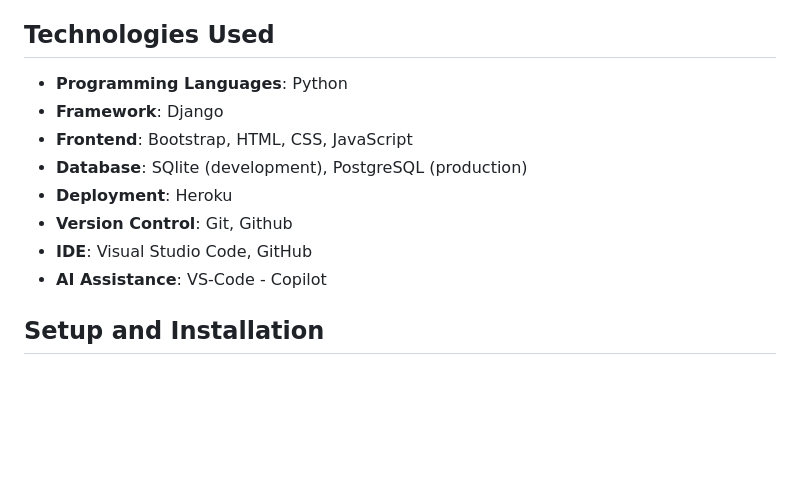
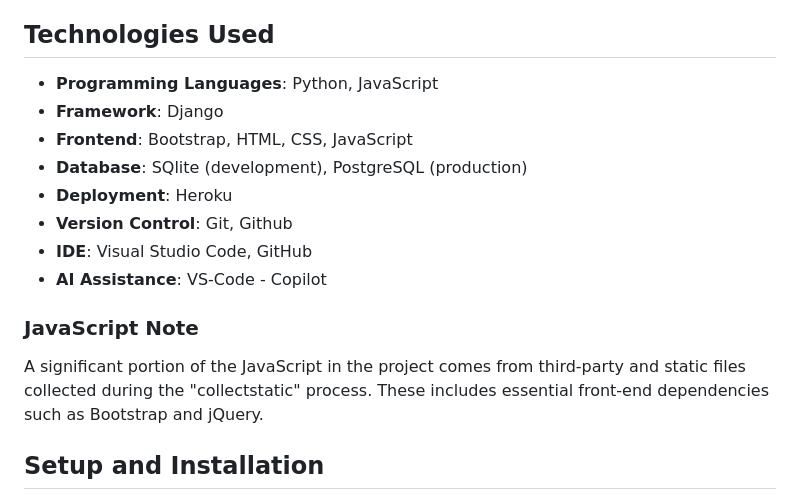
Before and after one commit to Seafzz/todo, a Markdown page: README.md, the part around the change. Drawn GitHub-style; blank space fills up the shorter version.

Commit message:
added a note about the amount of JavaScript because it comes from 3rd party libraries and bootstrap and not from any custom code

```diff
--- a/README.md
+++ b/README.md
@@ -30,7 +30,7 @@ The app includes user authentication, role-based access control and responsive d
 - Notifications for task updates
 
 ## Technologies Used
-- **Programming Languages**: Python
+- **Programming Languages**: Python, JavaScript
 - **Framework**: Django
 - **Frontend**: Bootstrap, HTML, CSS, JavaScript
 - **Database**: SQlite (development), PostgreSQL (production)
@@ -38,6 +38,9 @@ The app includes user authentication, role-based access control and responsive d
 - **Version Control**: Git, Github
 - **IDE**: Visual Studio Code, GitHub
 - **AI Assistance**: VS-Code - Copilot
+
+### JavaScript Note
+A significant portion of the JavaScript in the project comes from third-party and static files collected during the "collectstatic" process. These includes essential front-end dependencies such as Bootstrap and jQuery.
 
 ## Setup and Installation
 1. **Clone the repository from GitHub**:
```
